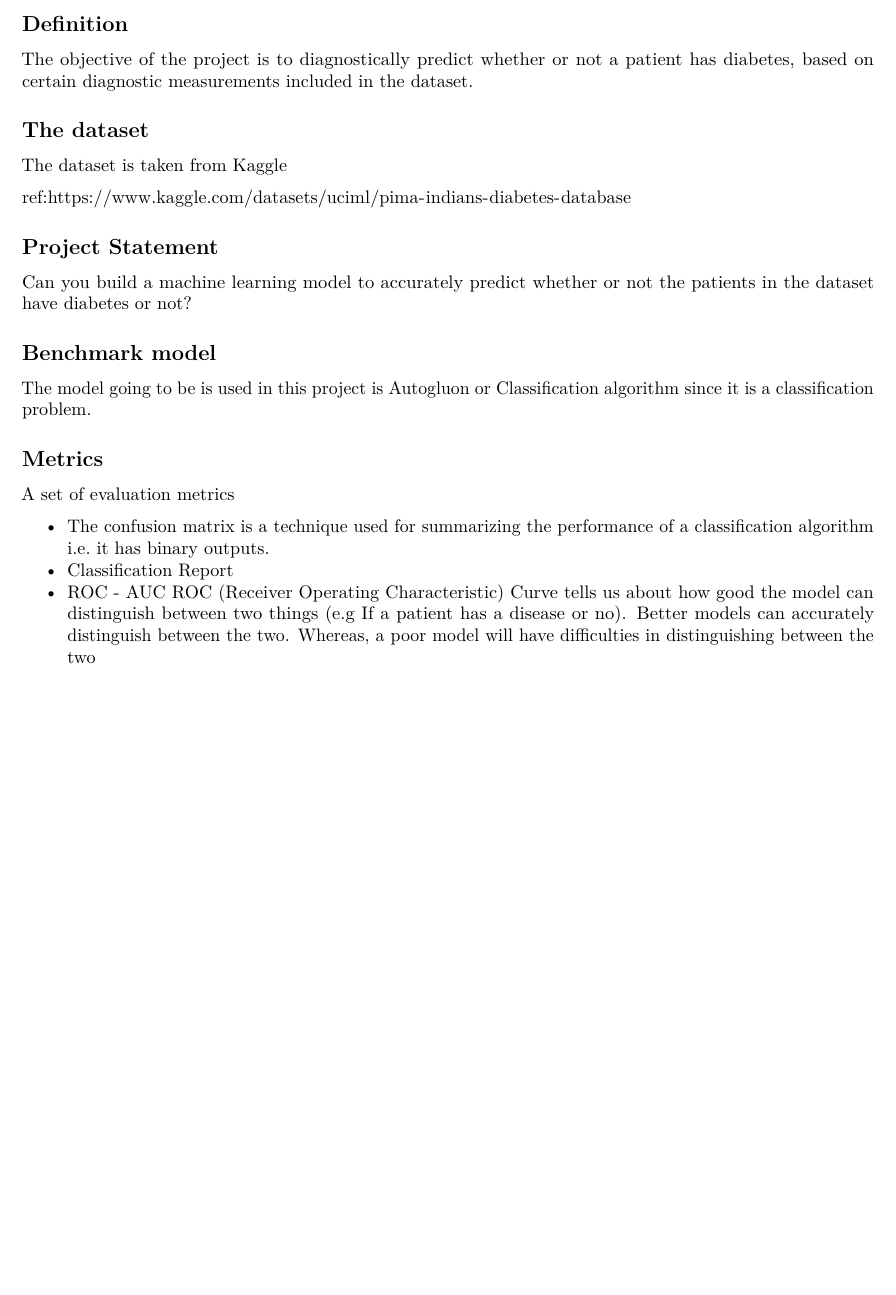
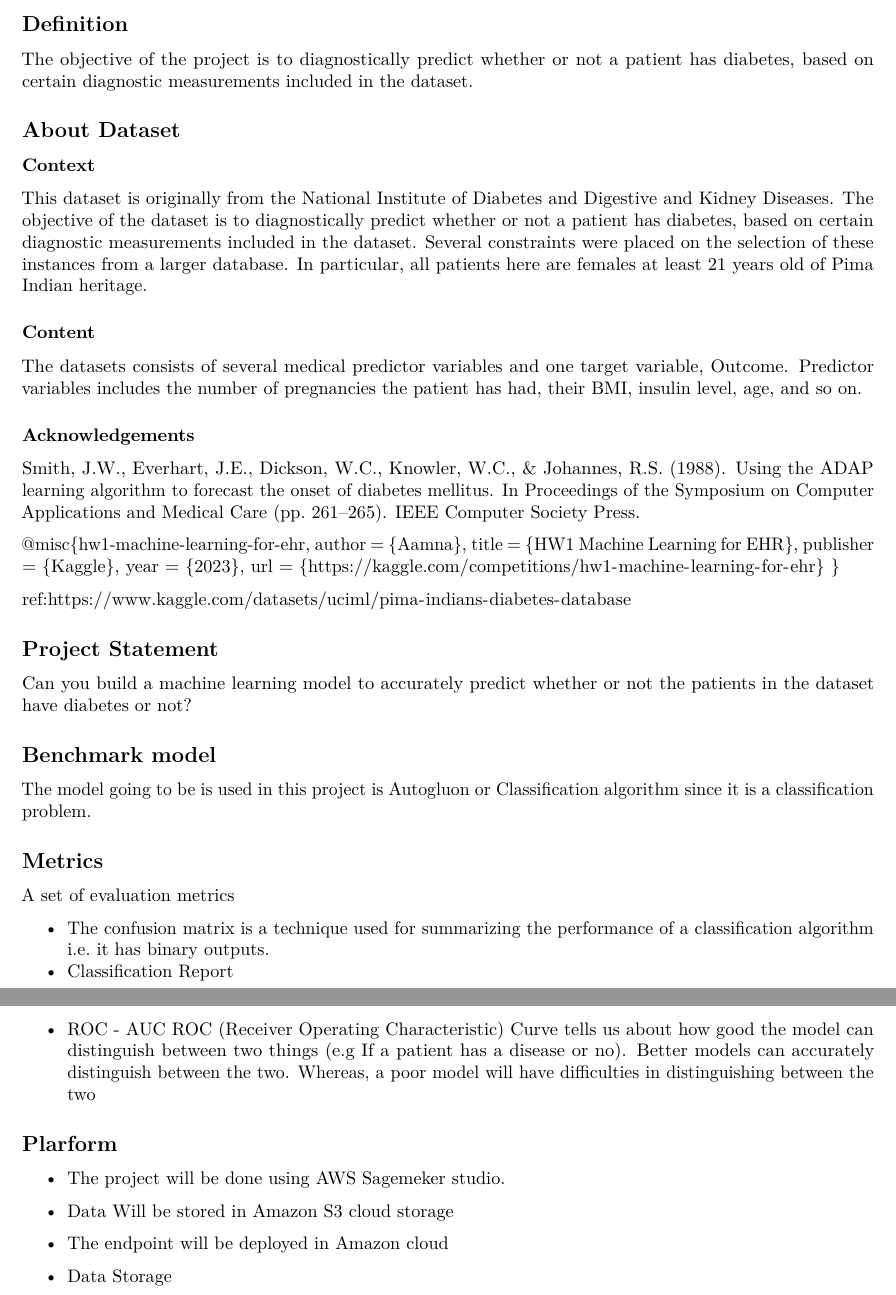
Before and after one commit to masinde70/Capstone, an R Markdown document (Cap5/capstone.Rmd): part of page 2 of 2 before the commit and two parts of pages 2 and 3 of 3 after it, the two joined at a grey line, cut so that both start at the same text, the shorter picture padded with empty space. The pictures show the output file Cap5/capstone.pdf that the author committed with the source.

Commit message:
citation

```diff
--- a/Cap5/capstone.Rmd
+++ b/Cap5/capstone.Rmd
@@ -24,8 +24,26 @@ This data is used for a variety of use-cases. From personalizing healthcare to d
 ## Definition
 The objective of the  project is to diagnostically predict whether or not a patient has diabetes, based on certain diagnostic measurements included in the dataset.
 
-## The dataset
-The dataset is taken from Kaggle
+## About Dataset
+
+
+### Context
+This dataset is originally from the National Institute of Diabetes and Digestive and Kidney Diseases. The objective of the dataset is to diagnostically predict whether or not a patient has diabetes, based on certain diagnostic measurements included in the dataset. Several constraints were placed on the selection of these instances from a larger database. In particular, all patients here are females at least 21 years old of Pima Indian heritage.
+
+### Content
+The datasets consists of several medical predictor variables and one target variable, Outcome. Predictor variables includes the number of pregnancies the patient has had, their BMI, insulin level, age, and so on.
+
+### Acknowledgements
+Smith, J.W., Everhart, J.E., Dickson, W.C., Knowler, W.C., & Johannes, R.S. (1988). Using the ADAP learning algorithm to forecast the onset of diabetes mellitus. In Proceedings of the Symposium on Computer Applications and Medical Care (pp. 261--265). IEEE Computer Society Press.
+
+
+@misc{hw1-machine-learning-for-ehr,
+    author = {Aamna},
+    title = {HW1 Machine Learning for EHR},
+    publisher = {Kaggle},
+    year = {2023},
+    url = {https://kaggle.com/competitions/hw1-machine-learning-for-ehr}
+}
 
 ref:https://www.kaggle.com/datasets/uciml/pima-indians-diabetes-database
 
@@ -46,3 +64,10 @@ A set of evaluation metrics
  - Classification Report
  -  ROC - AUC
     ROC (Receiver Operating Characteristic) Curve tells us about how good the model can distinguish between two things (e.g If a patient has a disease or no). Better models can accurately distinguish between the two. Whereas, a poor model will have difficulties in distinguishing between the two
+
+## Plarform
+- The project will be done using AWS Sagemeker studio.
+- Data Will be stored in Amazon S3 cloud storage
+- The endpoint will be deployed in Amazon cloud
+
+ - Data Storage
```
Also changed, not shown: Cap5/capstone.pdf.
